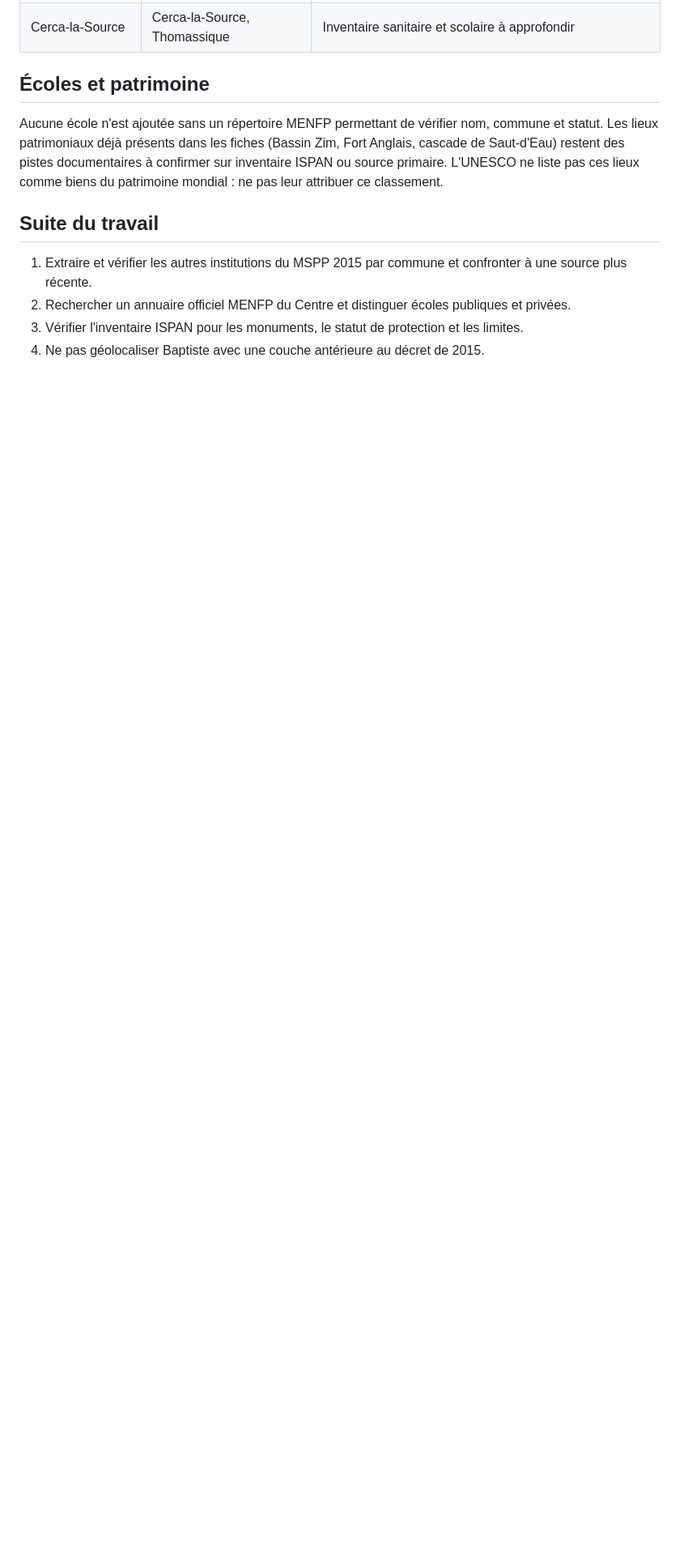
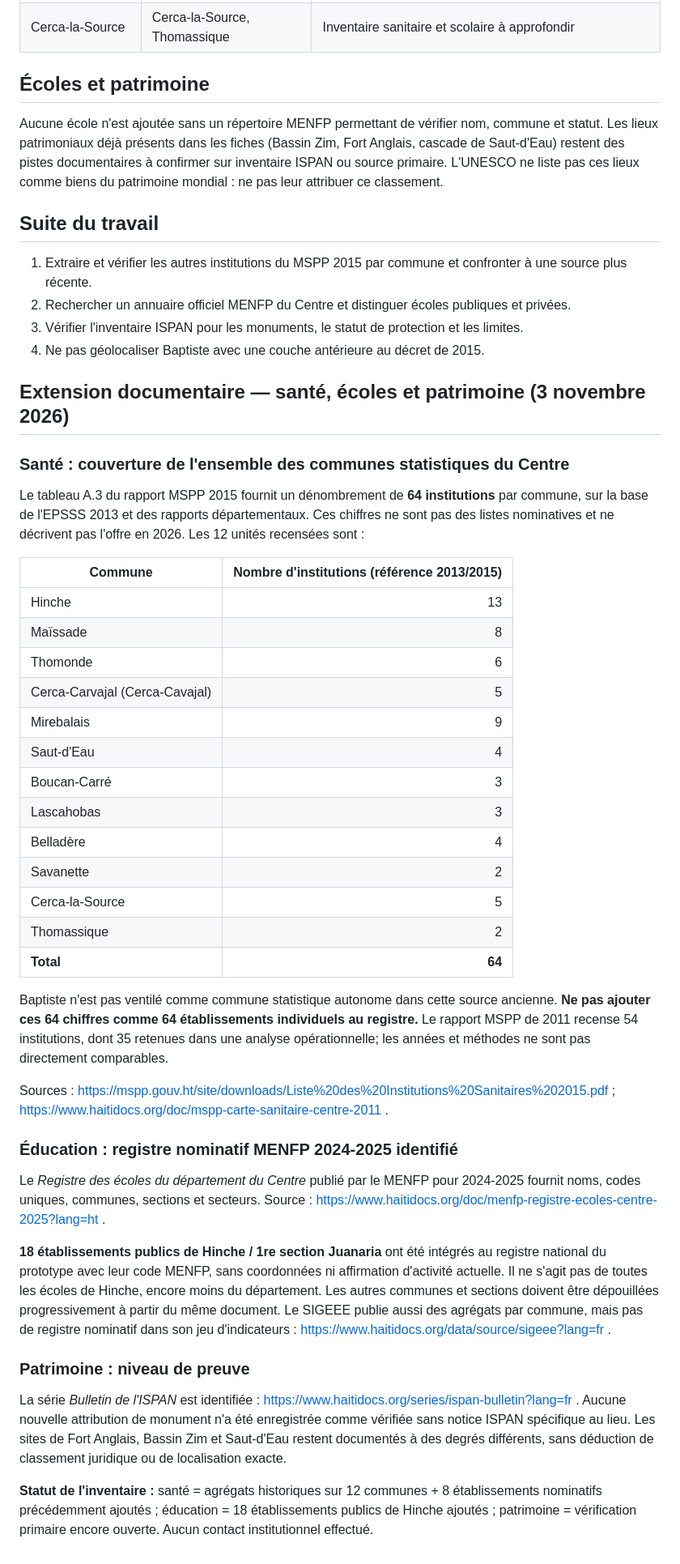
Before and after one commit to AlcyEusai/ACEHN-haiti2050, a Markdown page: data/audit-centre-etablissements-2026-11-03.md, the part around the change. Shown at 81% size. GitHub-like rendering; blank space fills up the shorter version.

Commit message:
Expand Centre health counts, MENFP school inventory and ISPAN verification notes

```diff
--- a/data/audit-centre-etablissements-2026-11-03.md
+++ b/data/audit-centre-etablissements-2026-11-03.md
@@ -47,3 +47,41 @@ Aucune école n'est ajoutée sans un répertoire MENFP permettant de vérifier n
 2. Rechercher un annuaire officiel MENFP du Centre et distinguer écoles publiques et privées.
 3. Vérifier l'inventaire ISPAN pour les monuments, le statut de protection et les limites.
 4. Ne pas géolocaliser Baptiste avec une couche antérieure au décret de 2015.
+
+## Extension documentaire — santé, écoles et patrimoine (3 novembre 2026)
+
+### Santé : couverture de l'ensemble des communes statistiques du Centre
+
+Le tableau A.3 du rapport MSPP 2015 fournit un dénombrement de **64 institutions** par commune, sur la base de l'EPSSS 2013 et des rapports départementaux. Ces chiffres ne sont pas des listes nominatives et ne décrivent pas l'offre en 2026. Les 12 unités recensées sont :
+
+| Commune | Nombre d'institutions (référence 2013/2015) |
+|---|---:|
+| Hinche | 13 |
+| Maïssade | 8 |
+| Thomonde | 6 |
+| Cerca-Carvajal (Cerca-Cavajal) | 5 |
+| Mirebalais | 9 |
+| Saut-d'Eau | 4 |
+| Boucan-Carré | 3 |
+| Lascahobas | 3 |
+| Belladère | 4 |
+| Savanette | 2 |
+| Cerca-la-Source | 5 |
+| Thomassique | 2 |
+| **Total** | **64** |
+
+Baptiste n'est pas ventilé comme commune statistique autonome dans cette source ancienne. **Ne pas ajouter ces 64 chiffres comme 64 établissements individuels au registre.** Le rapport MSPP de 2011 recense 54 institutions, dont 35 retenues dans une analyse opérationnelle; les années et méthodes ne sont pas directement comparables.
+
+Sources : https://mspp.gouv.ht/site/downloads/Liste%20des%20Institutions%20Sanitaires%202015.pdf ; https://www.haitidocs.org/doc/mspp-carte-sanitaire-centre-2011 .
+
+### Éducation : registre nominatif MENFP 2024-2025 identifié
+
+Le *Registre des écoles du département du Centre* publié par le MENFP pour 2024-2025 fournit noms, codes uniques, communes, sections et secteurs. Source : https://www.haitidocs.org/doc/menfp-registre-ecoles-centre-2025?lang=ht .
+
+**18 établissements publics de Hinche / 1re section Juanaria** ont été intégrés au registre national du prototype avec leur code MENFP, sans coordonnées ni affirmation d'activité actuelle. Il ne s'agit pas de toutes les écoles de Hinche, encore moins du département. Les autres communes et sections doivent être dépouillées progressivement à partir du même document. Le SIGEEE publie aussi des agrégats par commune, mais pas de registre nominatif dans son jeu d'indicateurs : https://www.haitidocs.org/data/source/sigeee?lang=fr .
+
+### Patrimoine : niveau de preuve
+
+La série *Bulletin de l'ISPAN* est identifiée : https://www.haitidocs.org/series/ispan-bulletin?lang=fr . Aucune nouvelle attribution de monument n'a été enregistrée comme vérifiée sans notice ISPAN spécifique au lieu. Les sites de Fort Anglais, Bassin Zim et Saut-d'Eau restent documentés à des degrés différents, sans déduction de classement juridique ou de localisation exacte.
+
+**Statut de l'inventaire :** santé = agrégats historiques sur 12 communes + 8 établissements nominatifs précédemment ajoutés ; éducation = 18 établissements publics de Hinche ajoutés ; patrimoine = vérification primaire encore ouverte. Aucun contact institutionnel effectué.
```
